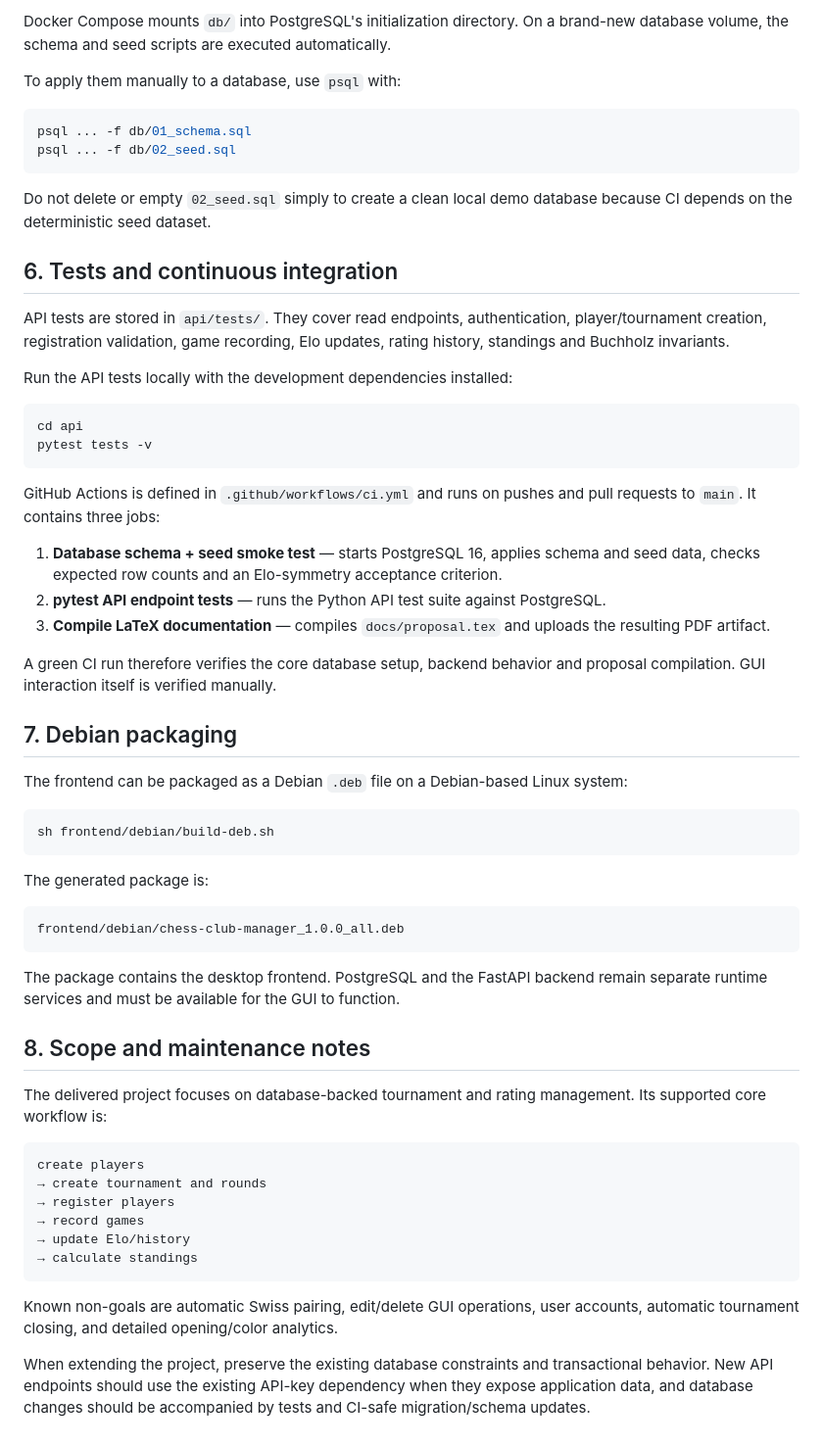
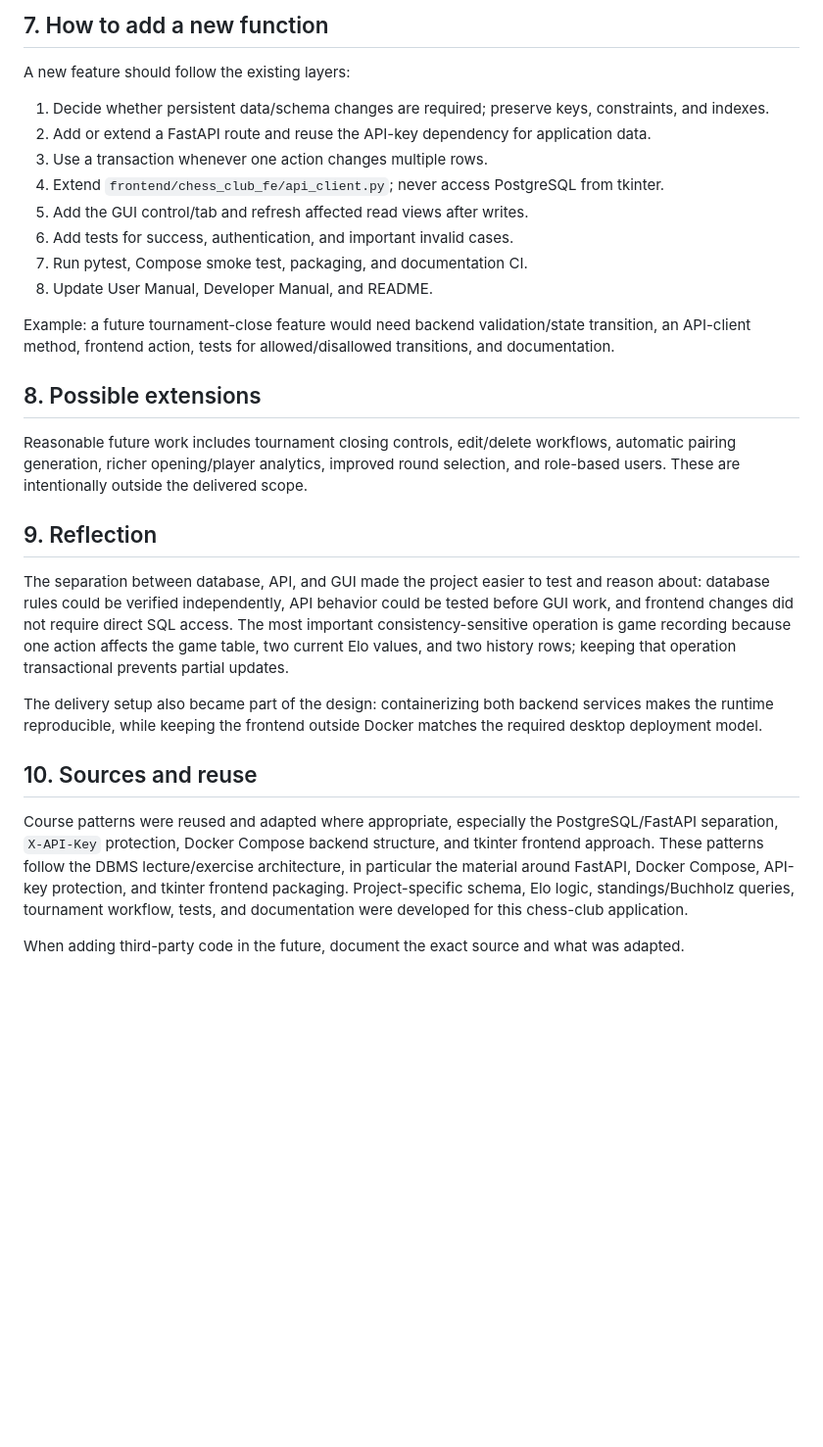
Before and after one commit to yahya2912/chess-club-manager, a Markdown page: docs/dev-manual/README.md, the part around one of its changes. Shown at 98% size. GitHub-like rendering; blank space fills up the shorter version.

````diff
--- a/docs/dev-manual/README.md
+++ b/docs/dev-manual/README.md
@@ -165,63 +128,31 @@ For manual development, load `.env`, run Uvicorn from `api/`, then start the fro
 
-Docker Compose mounts `db/` into PostgreSQL's initialization directory. On a brand-new database volume, the schema and seed scripts are executed automatically.
+## 7. How to add a new function
 
-To apply them manually to a database, use `psql` with:
+A new feature should follow the existing layers:
 
-```bash
-psql ... -f db/01_schema.sql
-psql ... -f db/02_seed.sql
-```
+1. Decide whether persistent data/schema changes are required; preserve keys, constraints, and indexes.
+2. Add or extend a FastAPI route and reuse the API-key dependency for application data.
+3. Use a transaction whenever one action changes multiple rows.
+4. Extend `frontend/chess_club_fe/api_client.py`; never access PostgreSQL from tkinter.
+5. Add the GUI control/tab and refresh affected read views after writes.
+6. Add tests for success, authentication, and important invalid cases.
+7. Run pytest, Compose smoke test, packaging, and documentation CI.
+8. Update User Manual, Developer Manual, and README.
 
-Do not delete or empty `02_seed.sql` simply to create a clean local demo database because CI depends on the deterministic seed dataset.
+Example: a future tournament-close feature would need backend validation/state transition, an API-client method, frontend action, tests for allowed/disallowed transitions, and documentation.
 
-## 6. Tests and continuous integration
+## 8. Possible extensions
 
-API tests are stored in `api/tests/`. They cover read endpoints, authentication, player/tournament creation, registration validation, game recording, Elo updates, rating history, standings and Buchholz invariants.
+Reasonable future work includes tournament closing controls, edit/delete workflows, automatic pairing generation, richer opening/player analytics, improved round selection, and role-based users. These are intentionally outside the delivered scope.
 
-Run the API tests locally with the development dependencies installed:
+## 9. Reflection
 
-```bash
-cd api
-pytest tests -v
-```
+The separation between database, API, and GUI made the project easier to test and reason about: database rules could be verified independently, API behavior could be tested before GUI work, and frontend changes did not require direct SQL access. The most important consistency-sensitive operation is game recording because one action affects the game table, two current Elo values, and two history rows; keeping that operation transactional prevents partial updates.
 
-GitHub Actions is defined in `.github/workflows/ci.yml` and runs on pushes and pull requests to `main`. It contains three jobs:
+The delivery setup also became part of the design: containerizing both backend services makes the runtime reproducible, while keeping the frontend outside Docker matches the required desktop deployment model.
 
-1. **Database schema + seed smoke test** — starts PostgreSQL 16, applies schema and seed data, checks expected row counts and an Elo-symmetry acceptance criterion.
-2. **pytest API endpoint tests** — runs the Python API test suite against PostgreSQL.
-3. **Compile LaTeX documentation** — compiles `docs/proposal.tex` and uploads the resulting PDF artifact.
+## 10. Sources and reuse
 
-A green CI run therefore verifies the core database setup, backend behavior and proposal compilation. GUI interaction itself is verified manually.
+Course patterns were reused and adapted where appropriate, especially the PostgreSQL/FastAPI separation, `X-API-Key` protection, Docker Compose backend structure, and tkinter frontend approach. These patterns follow the DBMS lecture/exercise architecture, in particular the material around FastAPI, Docker Compose, API-key protection, and tkinter frontend packaging. Project-specific schema, Elo logic, standings/Buchholz queries, tournament workflow, tests, and documentation were developed for this chess-club application.
 
-## 7. Debian packaging
-
-The frontend can be packaged as a Debian `.deb` file on a Debian-based Linux system:
-
-```bash
-sh frontend/debian/build-deb.sh
-```
-
-The generated package is:
-
-```text
-frontend/debian/chess-club-manager_1.0.0_all.deb
-```
-
-The package contains the desktop frontend. PostgreSQL and the FastAPI backend remain separate runtime services and must be available for the GUI to function.
-
-## 8. Scope and maintenance notes
-
-The delivered project focuses on database-backed tournament and rating management. Its supported core workflow is:
-
-```text
-create players
-→ create tournament and rounds
-→ register players
-→ record games
-→ update Elo/history
-→ calculate standings
-```
-
-Known non-goals are automatic Swiss pairing, edit/delete GUI operations, user accounts, automatic tournament closing, and detailed opening/color analytics.
-
-When extending the project, preserve the existing database constraints and transactional behavior. New API endpoints should use the existing API-key dependency when they expose application data, and database changes should be accompanied by tests and CI-safe migration/schema updates.
+When adding third-party code in the future, document the exact source and what was adapted.
````
Also changed, not shown: other parts of docs/dev-manual/README.md (+67 -104 lines).
